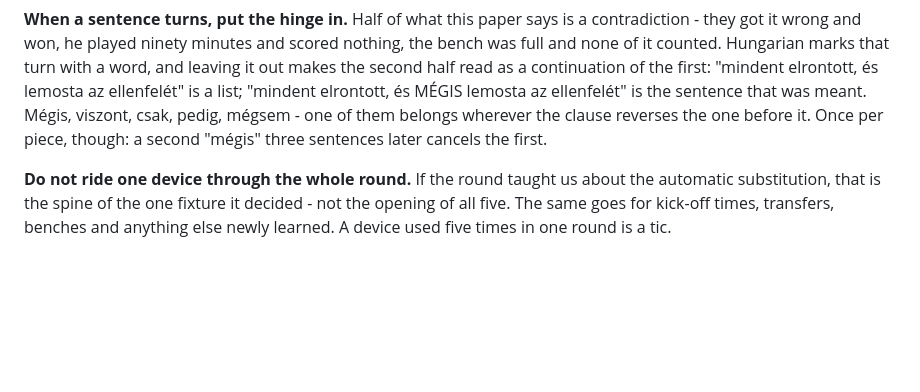
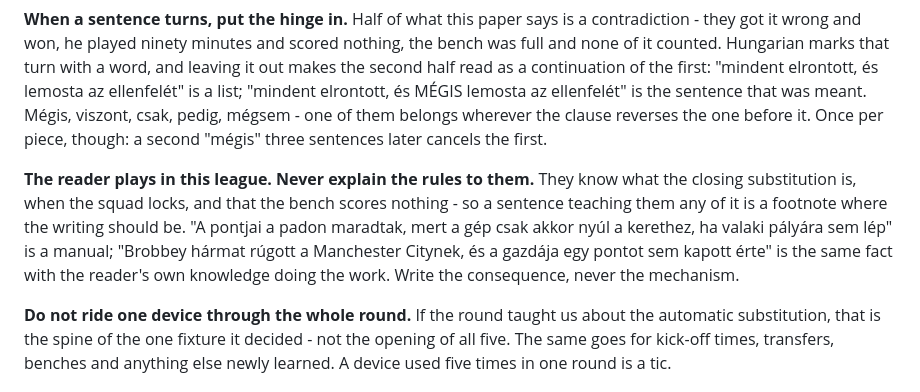
Before and after one commit to Vinceszy/Funtasy-Liga, a Markdown page: naplo/summary-voice.md, the part around the change. GitHub-like rendering; blank space fills up the shorter version.

```diff
--- a/naplo/summary-voice.md
+++ b/naplo/summary-voice.md
@@ -124,6 +124,15 @@ that was meant. Mégis, viszont, csak, pedig, mégsem - one of them belongs
 wherever the clause reverses the one before it. Once per piece, though: a
 second "mégis" three sentences later cancels the first.
 
+**The reader plays in this league. Never explain the rules to them.** They
+know what the closing substitution is, when the squad locks, and that the
+bench scores nothing - so a sentence teaching them any of it is a footnote
+where the writing should be. "A pontjai a padon maradtak, mert a gép csak
+akkor nyúl a kerethez, ha valaki pályára sem lép" is a manual; "Brobbey
+hármat rúgott a Manchester Citynek, és a gazdája egy pontot sem kapott érte"
+is the same fact with the reader's own knowledge doing the work. Write the
+consequence, never the mechanism.
+
 **Do not ride one device through the whole round.** If the round taught us
 about the automatic substitution, that is the spine of the one fixture it
 decided - not the opening of all five. The same goes for kick-off times,
```
Also changed, not shown: CLAUDE.md (added, +52 -0 lines).
